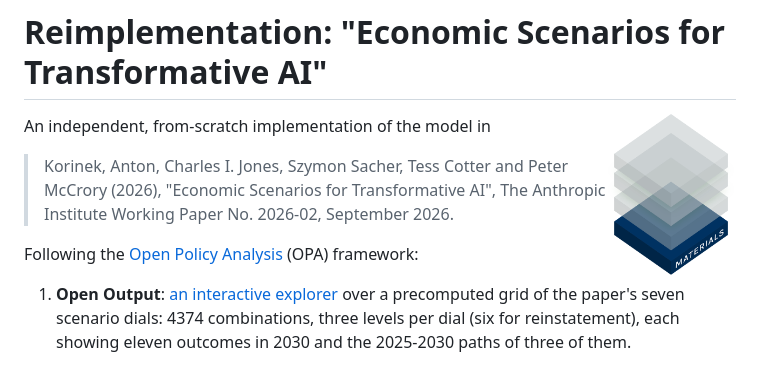
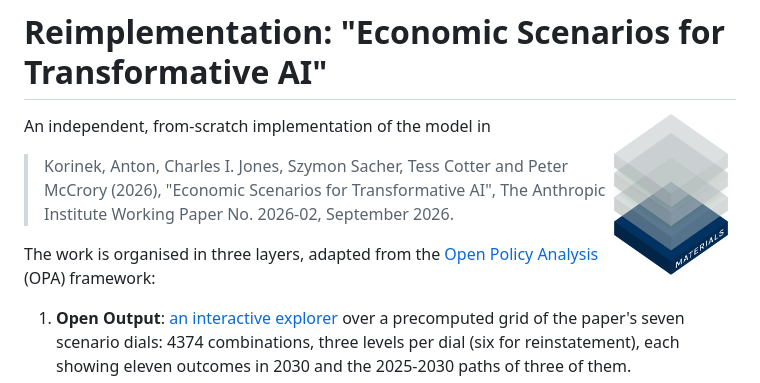
Before and after one commit to fhoces/econ-scenarios-reproduction, a Markdown page: README.md, the part around the change. GitHub-like rendering.

Commit message:
README: the opening says the three layers are adapted from OPA
Co-Authored-By: Claude Opus 5.5 <noreply@anthropic.com>
Claude-Session: https://claude.ai/code/session_01BQxQRjPGs3hwwEijdryg3W

```diff
--- a/README.md
+++ b/README.md
@@ -8,7 +8,8 @@ An independent, from-scratch implementation of the model in
 > "Economic Scenarios for Transformative AI", The Anthropic Institute Working Paper
 > No. 2026-02, September 2026.
 
-Following the [Open Policy Analysis](https://tinyurl.com/1qypbihb) (OPA) framework:
+The work is organised in three layers, adapted from the
+[Open Policy Analysis](https://tinyurl.com/1qypbihb) (OPA) framework:
 
 1. **Open Output**: [an interactive explorer](https://fhoces.github.io/opa-ai-macro-econ-scenarios/explorer/)
    over a precomputed grid of the paper's seven scenario dials: 4374 combinations, three
```
